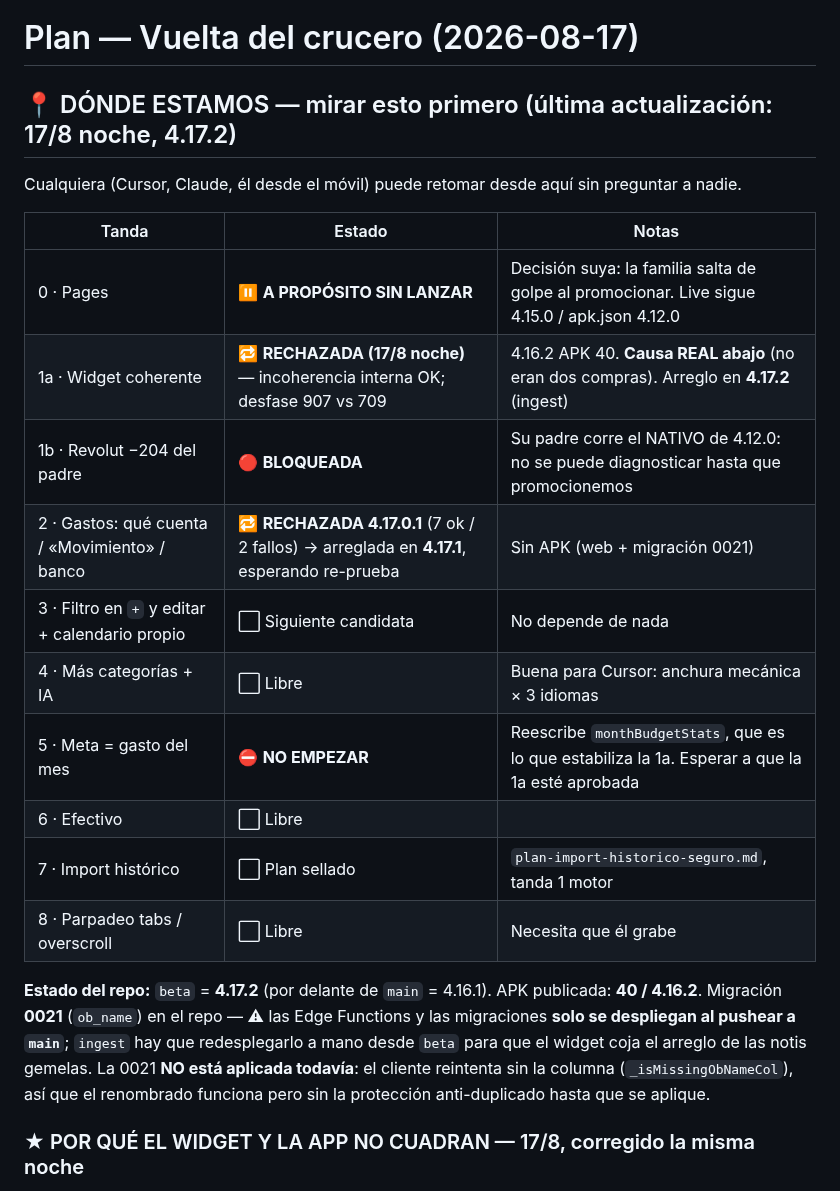
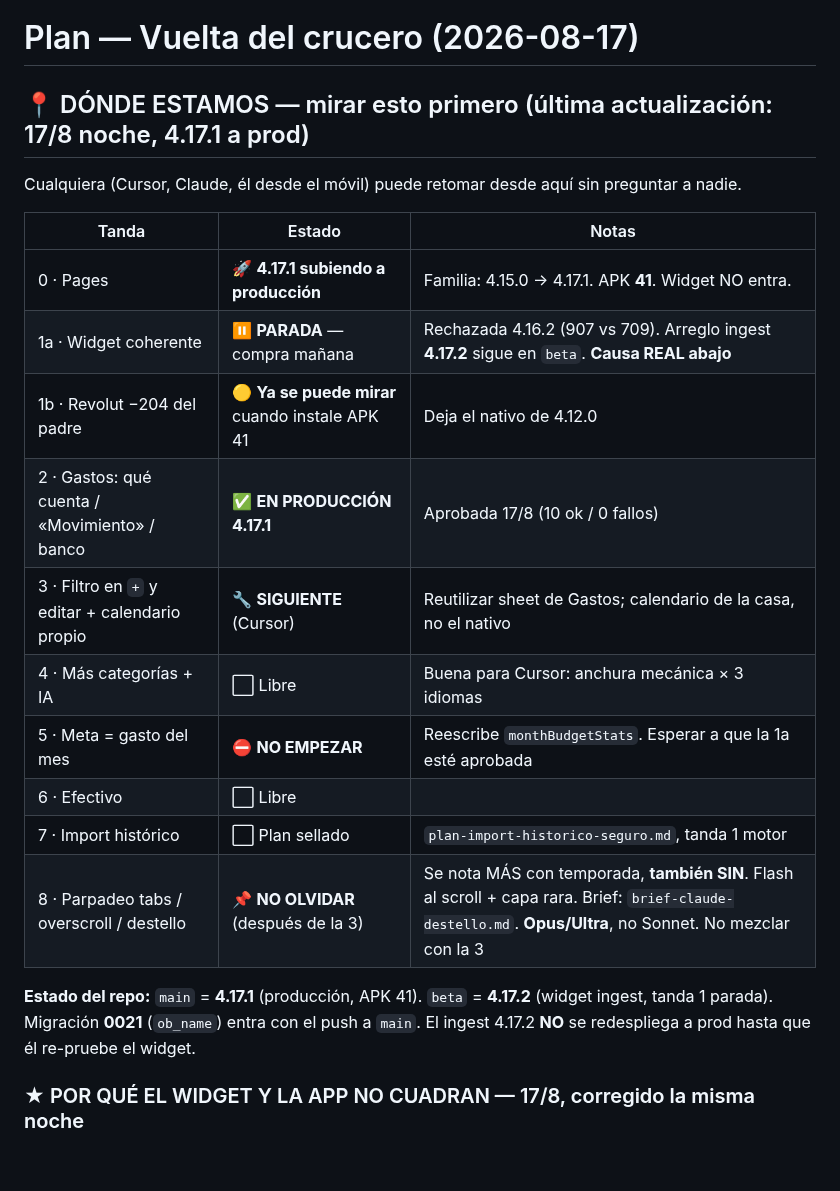
Before and after one commit to JuanjoAvila/Mi-Cartera, a Markdown page: docs/briefs/plan-vuelta-crucero.md, the part around the change. Rendered like a GitHub page; blank space fills up the shorter version.

Commit message:
docs: tanda 2 a produccion 4.17.1, widget parado, destello no olvidar
Co-authored-by: Cursor <cursoragent@cursor.com>

```diff
--- a/docs/briefs/plan-vuelta-crucero.md
+++ b/docs/briefs/plan-vuelta-crucero.md
@@ -1,28 +1,24 @@
 # Plan — Vuelta del crucero (2026-08-17)
 
-## 📍 DÓNDE ESTAMOS — mirar esto primero (última actualización: 17/8 noche, 4.17.2)
+## 📍 DÓNDE ESTAMOS — mirar esto primero (última actualización: 17/8 noche, 4.17.1 a prod)
 
 Cualquiera (Cursor, Claude, él desde el móvil) puede retomar desde aquí sin preguntar a nadie.
 
 | Tanda | Estado | Notas |
 |---|---|---|
-| 0 · Pages | ⏸ **A PROPÓSITO SIN LANZAR** | Decisión suya: la familia salta de golpe al promocionar. Live sigue 4.15.0 / apk.json 4.12.0 |
-| 1a · Widget coherente | 🔁 **RECHAZADA (17/8 noche)** — incoherencia interna OK; desfase 907 vs 709 | 4.16.2 APK 40. **Causa REAL abajo** (no eran dos compras). Arreglo en **4.17.2** (ingest) |
-| 1b · Revolut −204 del padre | 🔴 **BLOQUEADA** | Su padre corre el NATIVO de 4.12.0: no se puede diagnosticar hasta que promocionemos |
-| 2 · Gastos: qué cuenta / «Movimiento» / banco | 🔁 **RECHAZADA 4.17.0.1** (7 ok / 2 fallos) → arreglada en **4.17.1**, esperando re-prueba | Sin APK (web + migración 0021) |
-| 3 · Filtro en `+` y editar + calendario propio | ⬜ Siguiente candidata | No depende de nada |
+| 0 · Pages | 🚀 **4.17.1 subiendo a producción** | Familia: 4.15.0 → 4.17.1. APK **41**. Widget NO entra. |
+| 1a · Widget coherente | ⏸ **PARADA** — compra mañana | Rechazada 4.16.2 (907 vs 709). Arreglo ingest **4.17.2** sigue en `beta`. **Causa REAL abajo** |
+| 1b · Revolut −204 del padre | 🟡 **Ya se puede mirar** cuando instale APK 41 | Deja el nativo de 4.12.0 |
+| 2 · Gastos: qué cuenta / «Movimiento» / banco | ✅ **EN PRODUCCIÓN 4.17.1** | Aprobada 17/8 (10 ok / 0 fallos) |
+| 3 · Filtro en `+` y editar + calendario propio | 🔧 **SIGUIENTE** (Cursor) | Reutilizar sheet de Gastos; calendario de la casa, no el nativo |
 | 4 · Más categorías + IA | ⬜ Libre | Buena para Cursor: anchura mecánica × 3 idiomas |
-| 5 · Meta = gasto del mes | ⛔ **NO EMPEZAR** | Reescribe `monthBudgetStats`, que es lo que estabiliza la 1a. Esperar a que la 1a esté aprobada |
+| 5 · Meta = gasto del mes | ⛔ **NO EMPEZAR** | Reescribe `monthBudgetStats`. Esperar a que la 1a esté aprobada |
 | 6 · Efectivo | ⬜ Libre | |
 | 7 · Import histórico | ⬜ Plan sellado | `plan-import-historico-seguro.md`, tanda 1 motor |
-| 8 · Parpadeo tabs / overscroll | ⬜ Libre | Necesita que él grabe |
+| 8 · Parpadeo tabs / overscroll / destello | 📌 **NO OLVIDAR** (después de la 3) | Se nota MÁS con temporada, **también SIN**. Flash al scroll + capa rara. Brief: `brief-claude-destello.md`. **Opus/Ultra**, no Sonnet. No mezclar con la 3 |
 
-**Estado del repo:** `beta` = **4.17.2** (por delante de `main` = 4.16.1). APK publicada: **40 / 4.16.2**.
-Migración **0021** (`ob_name`) en el repo — ⚠ las Edge Functions y las migraciones **solo se
-despliegan al pushear a `main`**; `ingest` hay que redesplegarlo a mano desde `beta` para que el
-widget coja el arreglo de las notis gemelas. La 0021 **NO está aplicada todavía**: el cliente
-reintenta sin la columna (`_isMissingObNameCol`), así que el renombrado funciona pero sin la
-protección anti-duplicado hasta que se aplique.
+**Estado del repo:** `main` = **4.17.1** (producción, APK 41). `beta` = **4.17.2** (widget ingest, tanda 1 parada).
+Migración **0021** (`ob_name`) entra con el push a `main`. El ingest 4.17.2 **NO** se redespliega a prod hasta que él re-pruebe el widget.
 
 ### ★ POR QUÉ EL WIDGET Y LA APP NO CUADRAN — 17/8, corregido la misma noche
 
```
